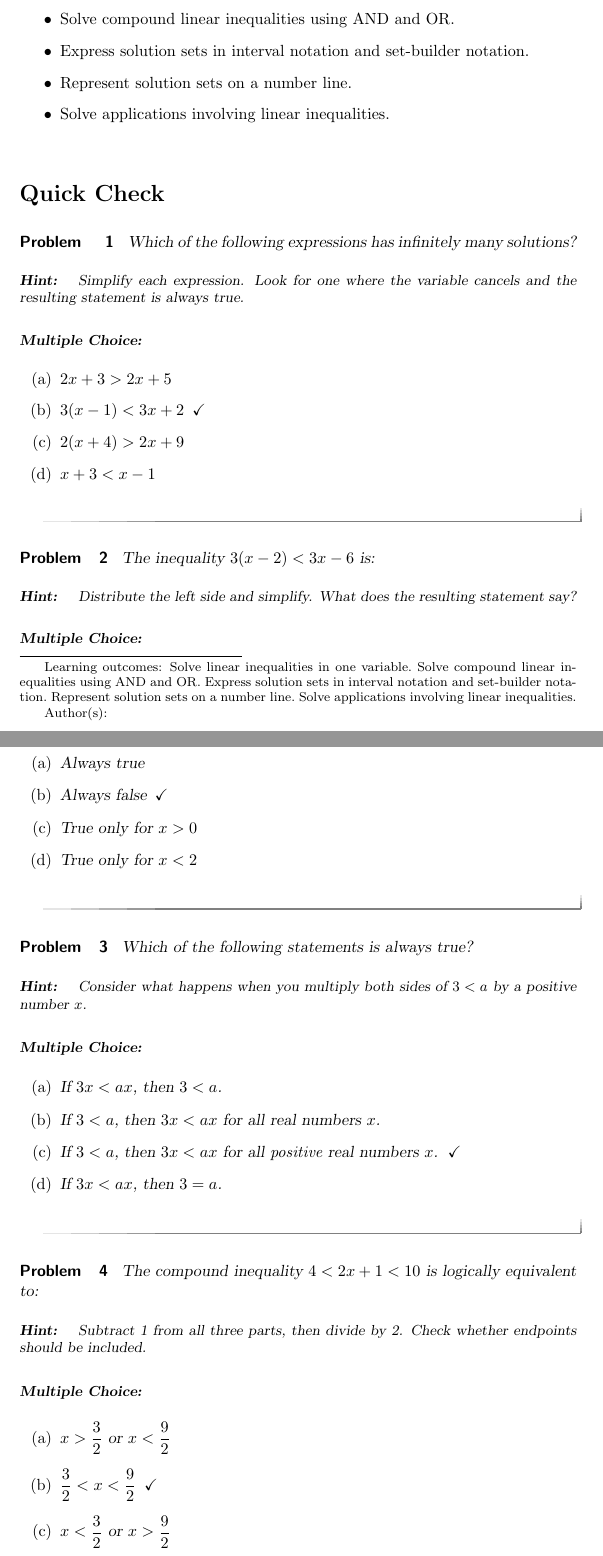
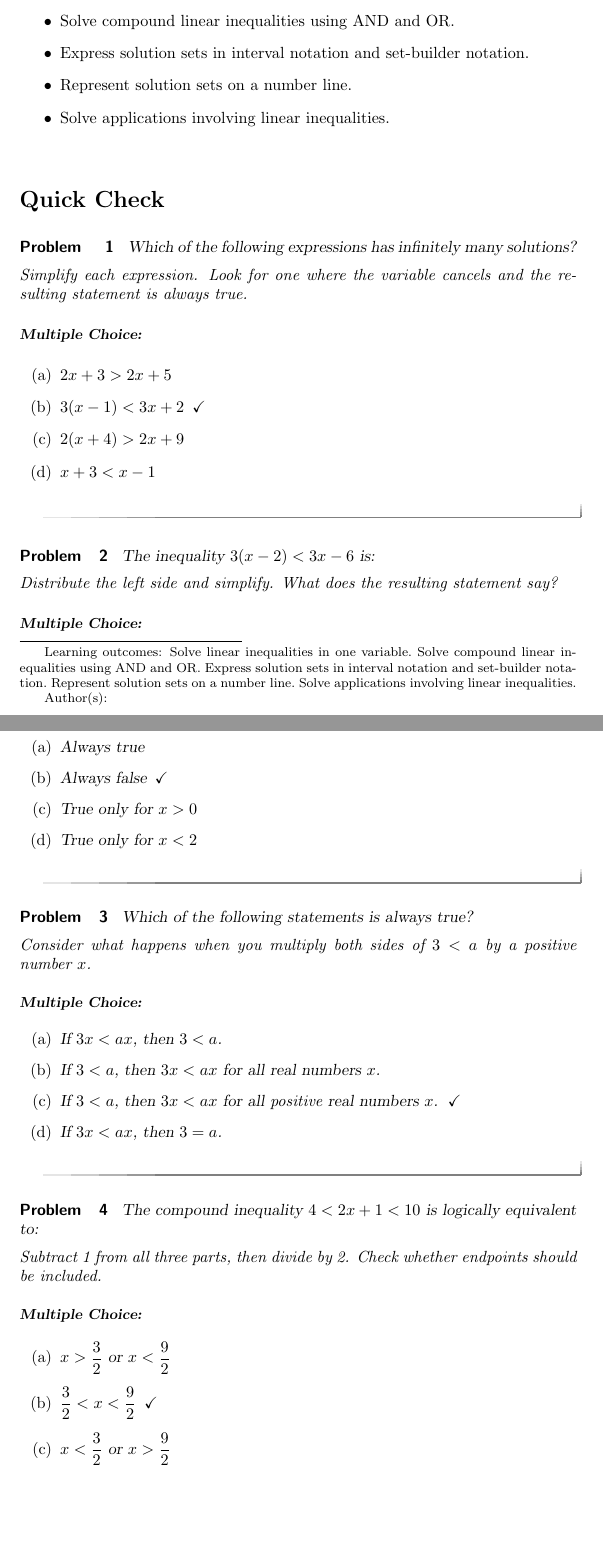
Before and after one commit to OnceUponABlastoid/CollegeAlgebra, a LaTeX document (CollegeAlgebra/Workbook/compoundLinearInequalities.tex): two parts of pages 1 and 2 of 9, joined at a grey line, cut so that both start at the same text, the shorter picture padded with empty space. Compiled offline with pdfLaTeX.

Commit message:
Replace hint environments with inline italic text in MCQs

```diff
--- a/CollegeAlgebra/Workbook/compoundLinearInequalities.tex
+++ b/CollegeAlgebra/Workbook/compoundLinearInequalities.tex
@@ -26,9 +26,8 @@
 
 \begin{problem}
 Which of the following expressions has infinitely many solutions?
-\begin{hint}
-Simplify each expression. Look for one where the variable cancels and the resulting statement is always true.
-\end{hint}
+
+\textit{Simplify each expression. Look for one where the variable cancels and the resulting statement is always true.}
 \begin{multipleChoice}
   \choice{$2x+3 > 2x+5$}
   \choice[correct]{$3(x-1) < 3x+2$}
@@ -39,9 +38,8 @@ Simplify each expression. Look for one where the variable cancels and the result
 
 \begin{problem}
 The inequality $3(x-2) < 3x - 6$ is:
-\begin{hint}
-Distribute the left side and simplify. What does the resulting statement say?
-\end{hint}
+
+\textit{Distribute the left side and simplify. What does the resulting statement say?}
 \begin{multipleChoice}
   \choice{Always true}
   \choice[correct]{Always false}
@@ -52,9 +50,8 @@ Distribute the left side and simplify. What does the resulting statement say?
 
 \begin{problem}
 Which of the following statements is always true?
-\begin{hint}
-Consider what happens when you multiply both sides of $3 < a$ by a positive number $x$.
-\end{hint}
+
+\textit{Consider what happens when you multiply both sides of $3 < a$ by a positive number $x$.}
 \begin{multipleChoice}
   \choice{If $3x < ax$, then $3 < a$.}
   \choice{If $3 < a$, then $3x < ax$ for all real numbers $x$.}
@@ -65,9 +62,8 @@ Consider what happens when you multiply both sides of $3 < a$ by a positive numb
 
 \begin{problem}
 The compound inequality $4 < 2x + 1 < 10$ is logically equivalent to:
-\begin{hint}
-Subtract 1 from all three parts, then divide by 2. Check whether endpoints should be included.
-\end{hint}
+
+\textit{Subtract 1 from all three parts, then divide by 2. Check whether endpoints should be included.}
 \begin{multipleChoice}
   \choice{$x > \dfrac{3}{2}$ or $x < \dfrac{9}{2}$}
   \choice[correct]{$\dfrac{3}{2} < x < \dfrac{9}{2}$}
```
Also changed, not shown: CollegeAlgebra/Workbook/compoundLinearInequalities.tex (5 more changed lines).
